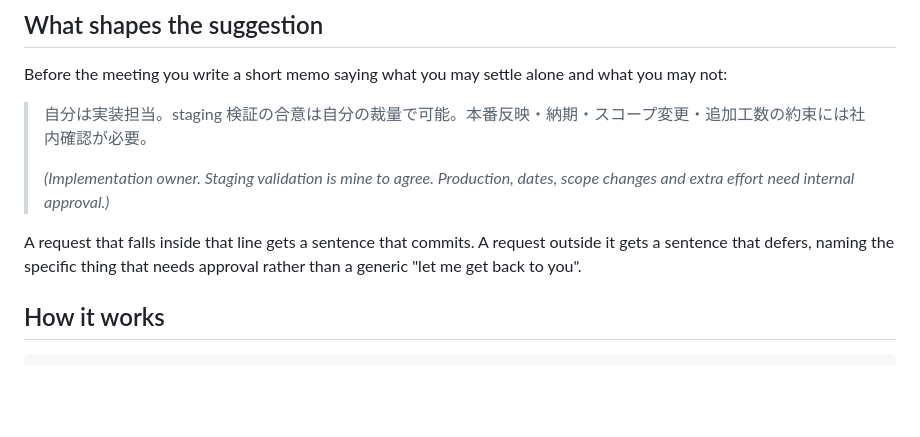
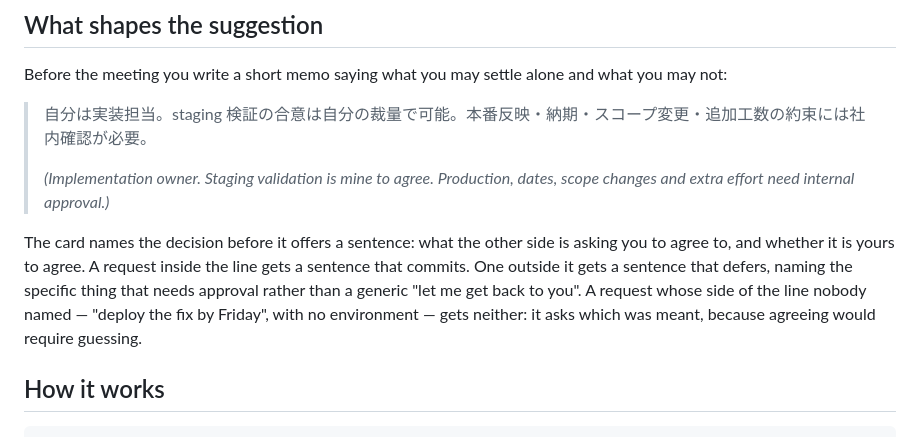
Before and after one commit to tokimwc/meeting-shadow-agent, a Markdown page: README.md, the part around one of its changes. Rendered like a GitHub page; blank space fills up the shorter version.

```diff
--- a/README.md
+++ b/README.md
@@ -17,9 +17,12 @@ Before the meeting you write a short memo saying what you may settle alone and w
 >
 > *(Implementation owner. Staging validation is mine to agree. Production, dates, scope changes and extra effort need internal approval.)*
 
-A request that falls inside that line gets a sentence that commits. A request outside it gets a
-sentence that defers, naming the specific thing that needs approval rather than a generic "let me get
-back to you".
+The card names the decision before it offers a sentence: what the other side is asking you to agree
+to, and whether it is yours to agree. A request inside the line gets a sentence that commits. One
+outside it gets a sentence that defers, naming the specific thing that needs approval rather than a
+generic "let me get back to you". A request whose side of the line nobody named — "deploy the fix by
+Friday", with no environment — gets neither: it asks which was meant, because agreeing would require
+guessing.
 
 ## How it works
 
```
Also changed, not shown: other parts of README.md (+41 -14 lines).
